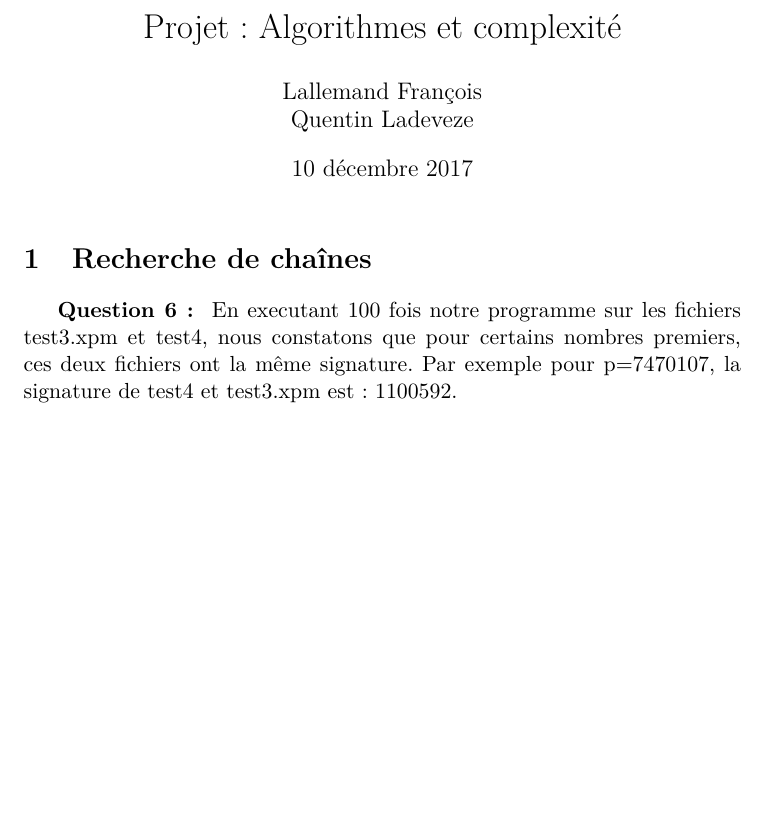
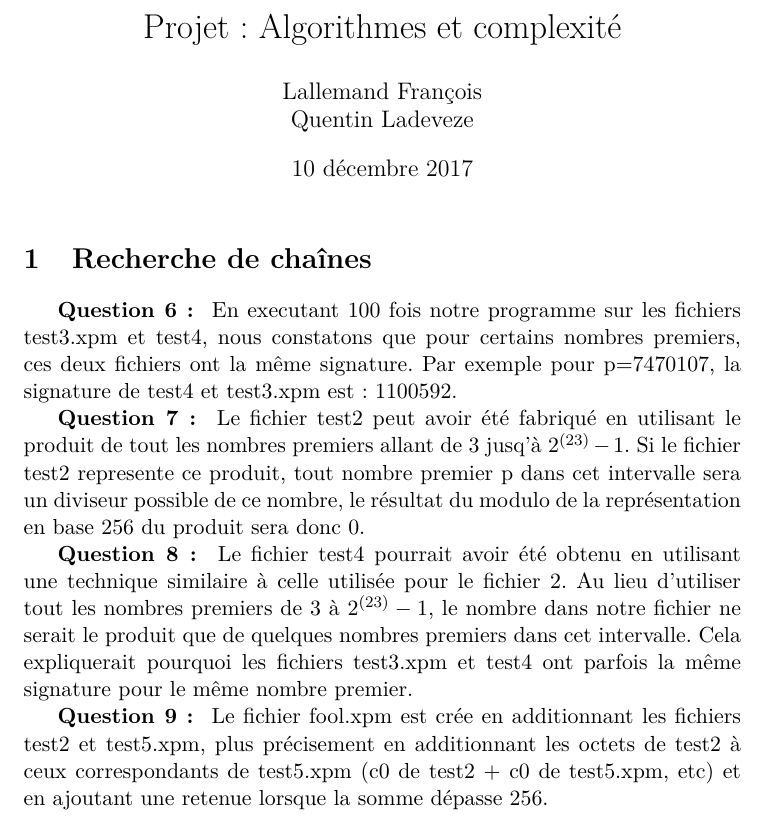
Before and after one commit to FrLallemand/projet_AC, a LaTeX document (rapport/rapport.tex): part of the page, cut so that both start at the same text, the shorter picture padded with empty space. Compiled offline with pdfLaTeX.

Commit message:
réponses aux questions 6, 7, 8 et 9 (brouillon)

```diff
--- a/rapport/rapport.tex
+++ b/rapport/rapport.tex
@@ -15,4 +15,17 @@
 \textbf{Question 6 : }
 En executant 100 fois notre programme sur les fichiers test3.xpm et test4, nous constatons que pour certains nombres premiers, ces deux fichiers ont la même signature. Par exemple pour p=7470107, la signature de test4 et test3.xpm est : 1100592.
 
+
+\textbf{Question 7 : }
+Le fichier test2 peut avoir été fabriqué en utilisant le produit de tout les nombres premiers allant de 3 jusq'à $2^{(23)}-1$.
+Si le fichier test2 represente ce produit, tout nombre premier p dans cet intervalle sera un diviseur possible de ce nombre, le résultat du modulo de la représentation en base 256 du produit sera donc 0.
+
+\textbf{Question 8 : }
+Le fichier test4 pourrait avoir été obtenu en utilisant une technique similaire à celle utilisée pour le fichier 2.
+Au lieu d'utiliser tout les nombres premiers de 3 à $2^{(23)}-1$, le nombre dans notre fichier ne serait le produit que de quelques nombres premiers dans cet intervalle. Cela expliquerait pourquoi les fichiers test3.xpm et test4 ont parfois la même signature pour le même nombre premier.
+
+
+\textbf{Question 9 : }
+Le fichier fool.xpm est crée en additionnant les fichiers test2 et test5.xpm, plus précisement en additionnant les octets de test2 à ceux correspondants de test5.xpm (c0 de test2 + c0 de test5.xpm, etc) et en
+ajoutant une retenue lorsque la somme dépasse 256.
 \end{document}
```
